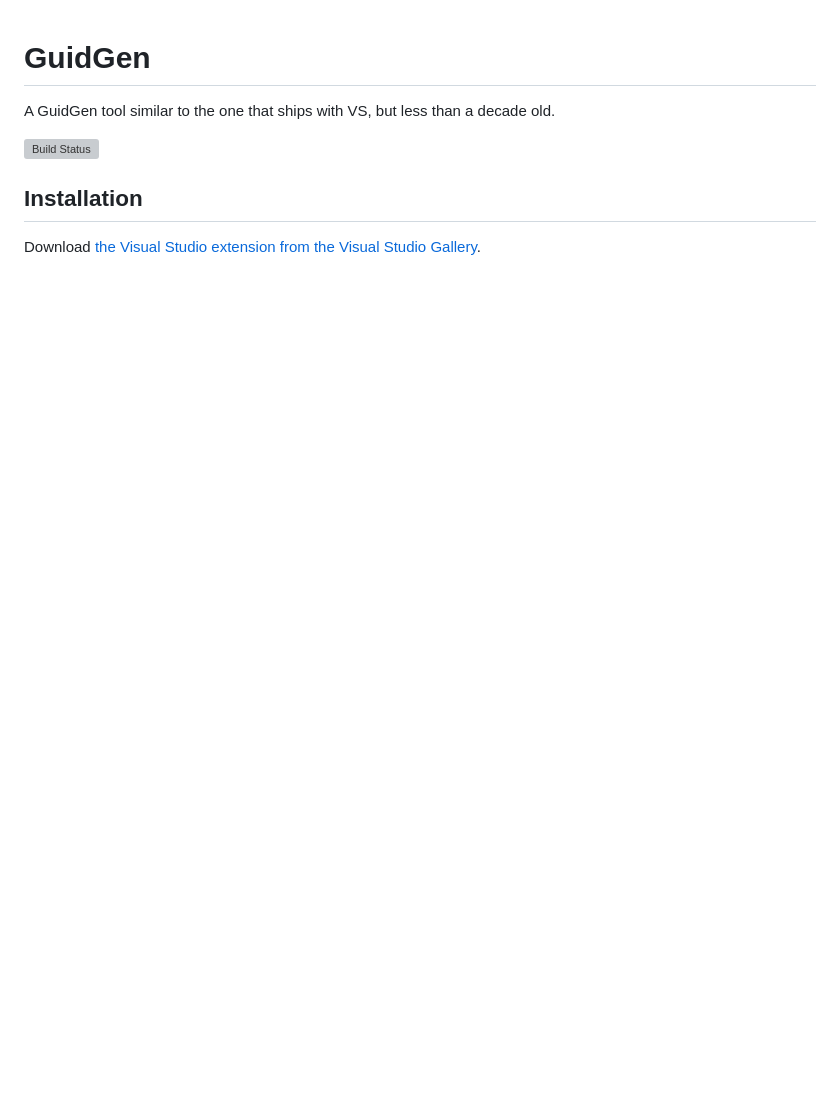
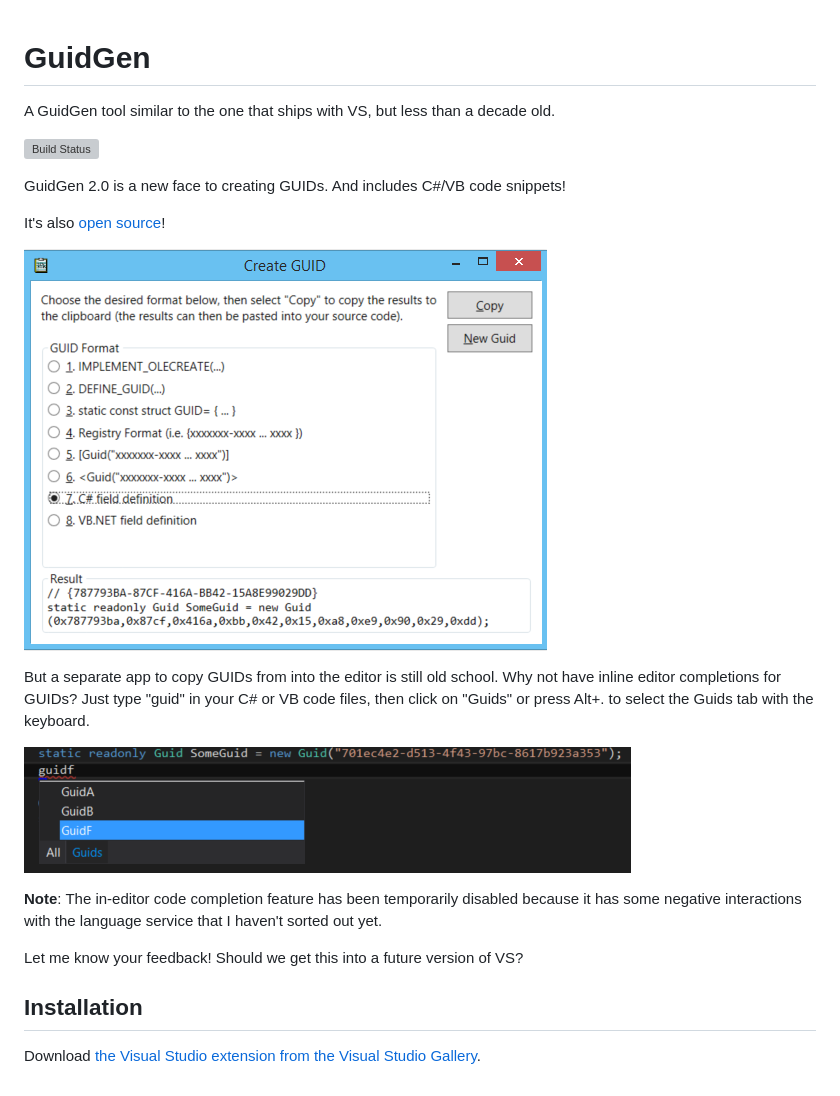
Before and after one commit to AArnott/GuidGen, a Markdown page: README.md, the part around the change. Drawn GitHub-style; pictures changed too: doc/guid_completion.png (added), doc/screenshot.png (added); blank space fills up the shorter version; grey boxes are pictures that could not be loaded.

Commit message:
Add screenshots to the readme file

```diff
--- a/README.md
+++ b/README.md
@@ -4,6 +4,20 @@ A GuidGen tool similar to the one that ships with VS, but less than a decade old
 
 [![Build Status](https://dev.azure.com/andrewarnott/OSS/_apis/build/status/AArnott.GuidGen?branchName=main)](https://dev.azure.com/andrewarnott/OSS/_build/latest?definitionId=69&branchName=main)
 
+GuidGen 2.0 is a new face to creating GUIDs. And includes C#/VB code snippets!
+
+It's also [open source](https://github.com/AArnott/GuidGen)!
+
+![A screenshot of the Create GUID window](doc/screenshot.png)
+
+But a separate app to copy GUIDs from into the editor is still old school. Why not have inline editor completions for GUIDs? Just type "guid" in your C# or VB code files, then click on "Guids" or press Alt+. to select the Guids tab with the keyboard.
+
+![A screenshot of C# guid completions](doc/guid_completion.png)
+
+**Note**: The in-editor code completion feature has been temporarily disabled because it has some negative interactions with the language service that I haven't sorted out yet.
+
+Let me know your feedback! Should we get this into a future version of VS?
+
 ## Installation
 
 Download [the Visual Studio extension from the Visual Studio Gallery][1].
```
